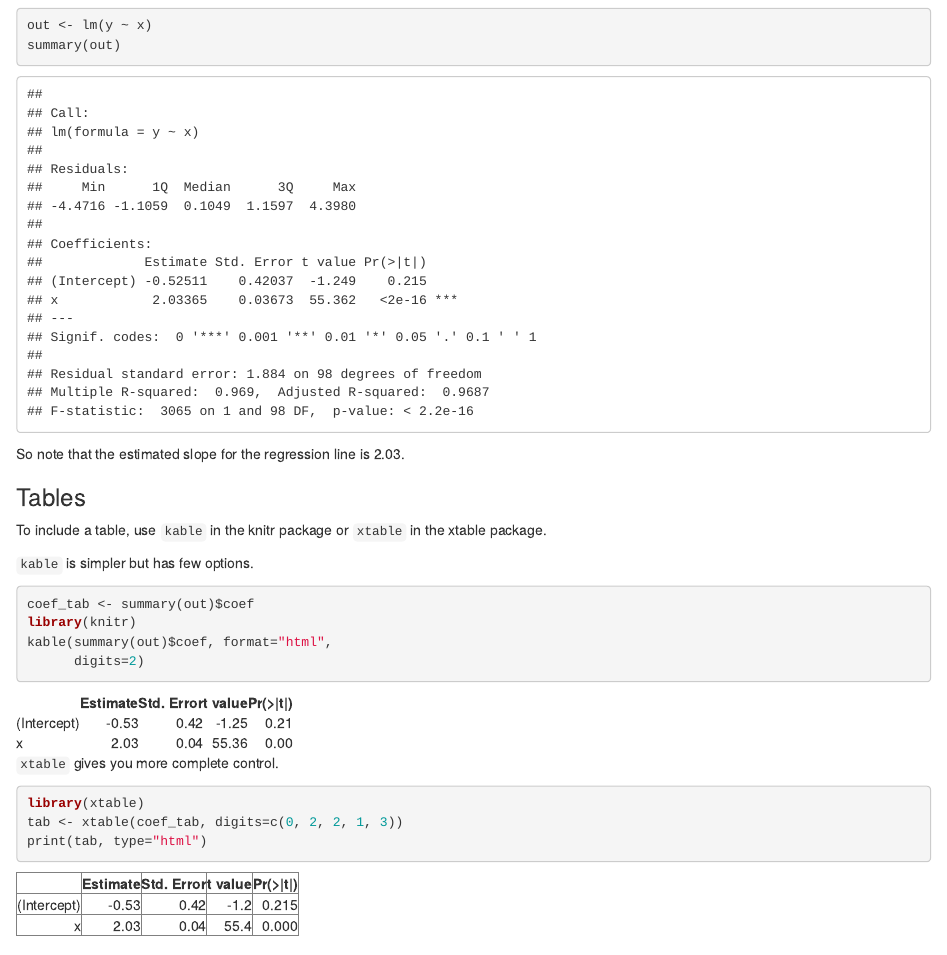
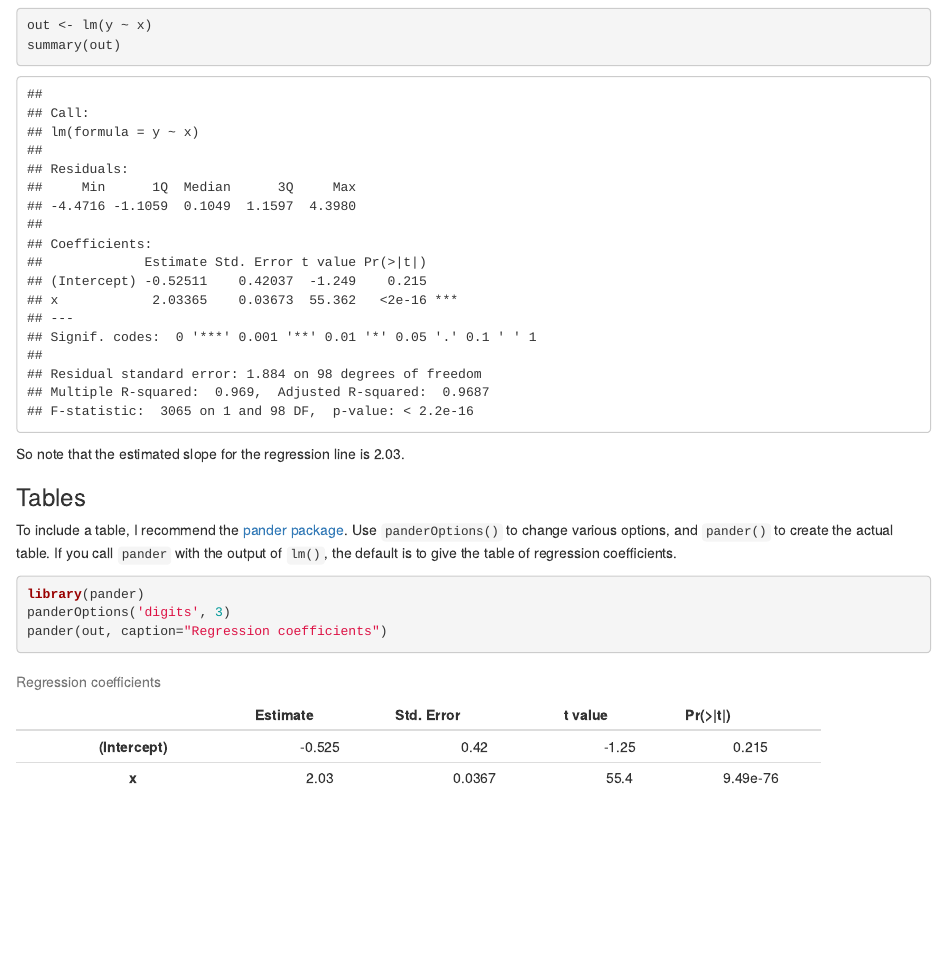
Before and after one commit to kbroman/Tools4RR, an R Markdown document (03_KnitrMarkdown/Examples/example1.Rmd): the page in a window 1100 px wide, from 960 px down. Rendered offline with R 4.5, knitr and Pandoc, with nearby package versions.

Commit message:
Revise Lec 3 knitr example to use pander for the table; drop kable and xtable

````diff
--- a/03_KnitrMarkdown/Examples/example1.Rmd
+++ b/03_KnitrMarkdown/Examples/example1.Rmd
@@ -43,24 +43,16 @@ So note that the estimated slope for the regression line is
 
 ### Tables
 
-To include a table, use `kable` in the knitr package or `xtable` in
-the xtable package.
+To include a table, I recommend the
+[pander package](http://rapporter.github.io/pander/#markdown-tables).
+Use `panderOptions()` to change various options, and `pander()` to
+create the actual table. If you call `pander` with the output of
+`lm()`, the default is to give the table of regression coefficients.
 
-`kable` is simpler but has few options.
-
-```{r kable, results="asis"}
-coef_tab <- summary(out)$coef
-library(knitr)
-kable(summary(out)$coef, format="html",
-      digits=2)
-```
-
-`xtable` gives you more complete control.
-
-```{r xtable, results="asis"}
-library(xtable)
-tab <- xtable(coef_tab, digits=c(0, 2, 2, 1, 3))
-print(tab, type="html")
+```{r pander_table}
+library(pander)
+panderOptions('digits', 3)
+pander(out, caption="Regression coefficients")
 ```
 
 ### It's usually best to end with session information
````
